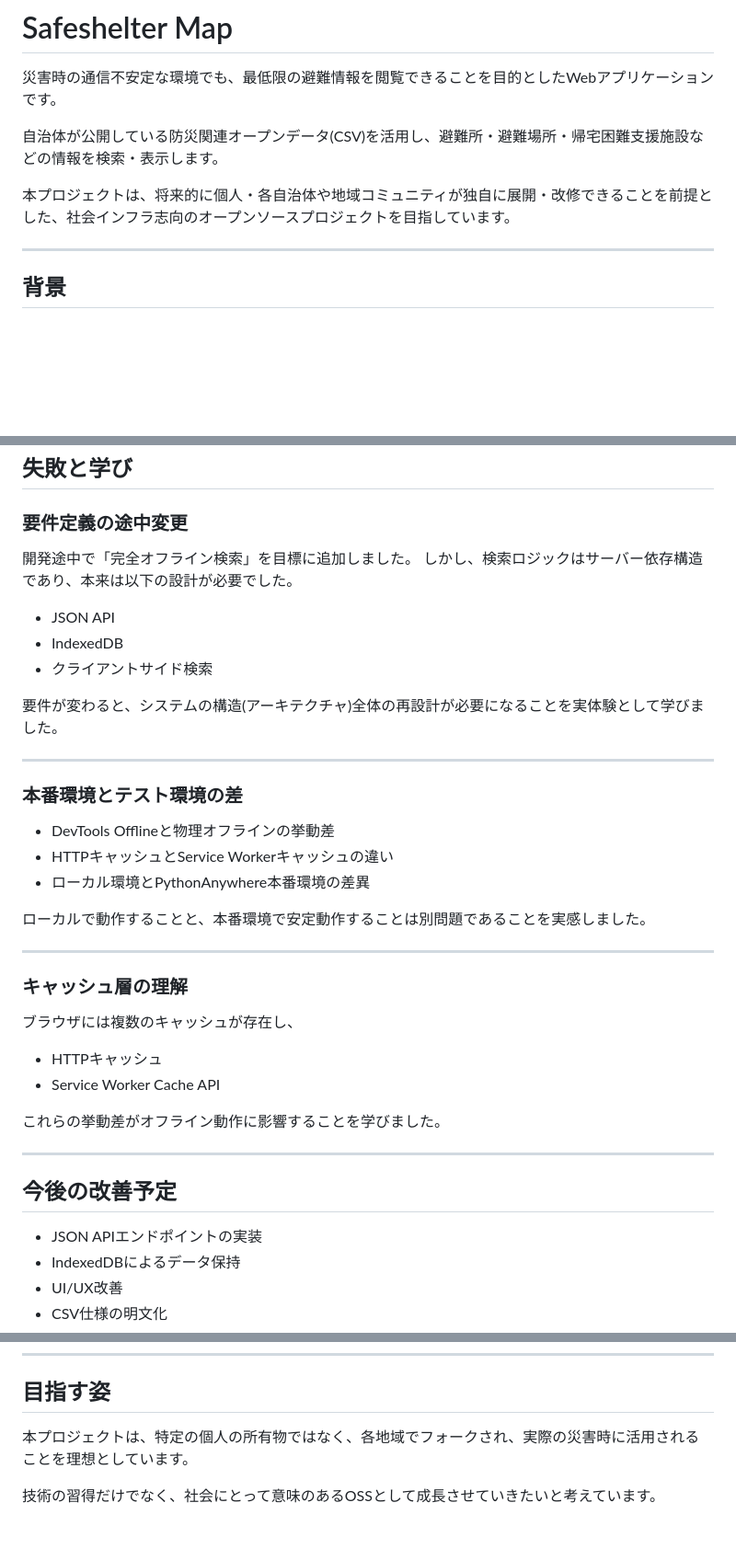
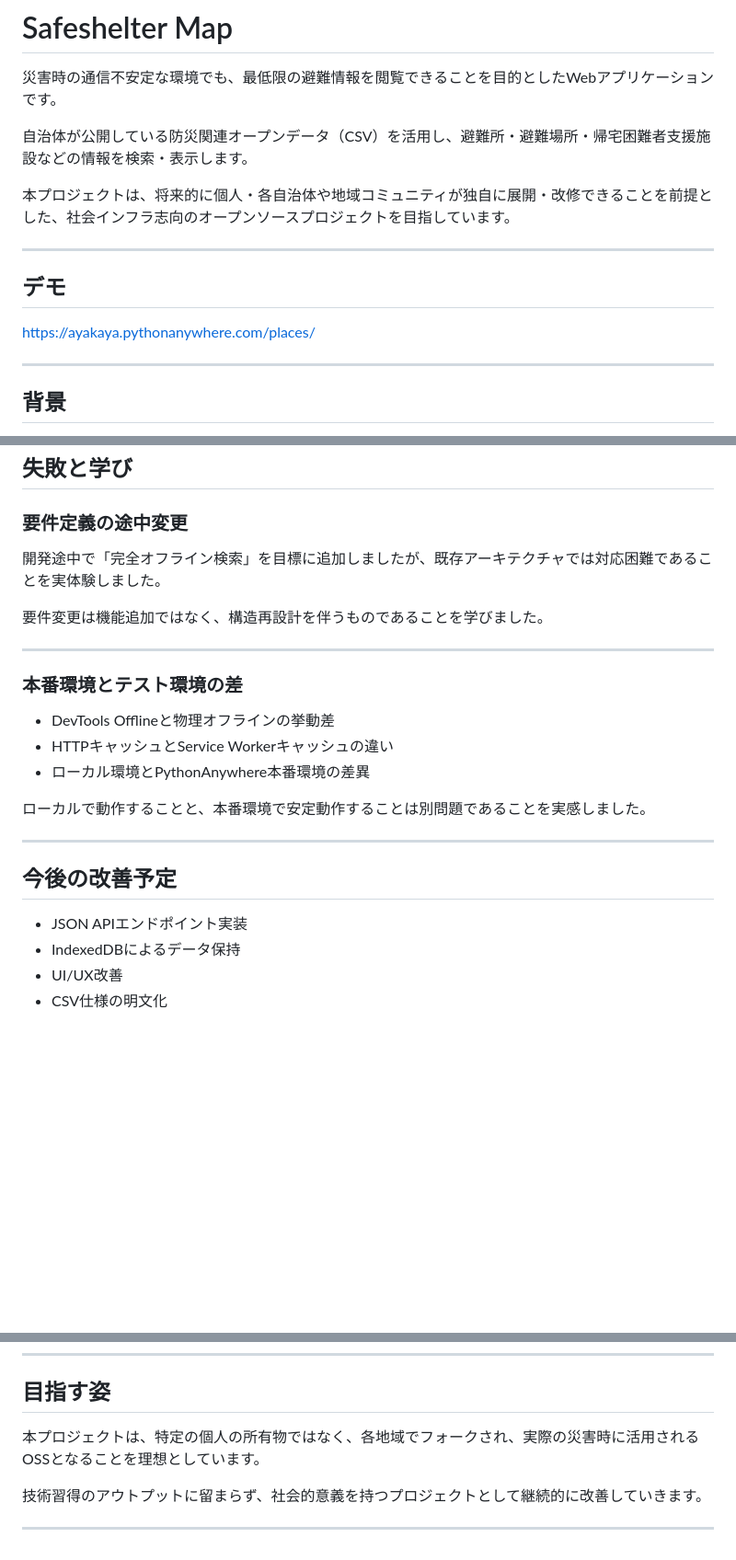
Before and after one commit to AyaH-Lab/safeshelter_map, a Markdown page: README.md, 3 parts joined by grey strips. Shown at 92% size. GitHub-like rendering; blank space fills up the shorter version.

```diff
--- a/README.md
+++ b/README.md
@@ -2,9 +2,15 @@
 
 災害時の通信不安定な環境でも、最低限の避難情報を閲覧できることを目的としたWebアプリケーションです。
 
-自治体が公開している防災関連オープンデータ(CSV)を活用し、避難所・避難場所・帰宅困難支援施設などの情報を検索・表示します。
+自治体が公開している防災関連オープンデータ（CSV）を活用し、避難所・避難場所・帰宅困難者支援施設などの情報を検索・表示します。
 
 本プロジェクトは、将来的に個人・各自治体や地域コミュニティが独自に展開・改修できることを前提とした、社会インフラ志向のオープンソースプロジェクトを目指しています。
+
+---
+
+## デモ
+
+https://ayakaya.pythonanywhere.com/places/
 
 ---
 
@@ -79,14 +107,9 @@ DevToolsのOfflineモードでは検索が動作しているように見える
 
 ### 要件定義の途中変更
 
-開発途中で「完全オフライン検索」を目標に追加しました。
-しかし、検索ロジックはサーバー依存構造であり、本来は以下の設計が必要でした。
+開発途中で「完全オフライン検索」を目標に追加しましたが、既存アーキテクチャでは対応困難であることを実体験しました。
 
-- JSON API
-- IndexedDB
-- クライアントサイド検索
-
-要件が変わると、システムの構造(アーキテクチャ)全体の再設計が必要になることを実体験として学びました。
+要件変更は機能追加ではなく、構造再設計を伴うものであることを学びました。
 
 ---
 
@@ -100,20 +123,9 @@ DevToolsのOfflineモードでは検索が動作しているように見える
 
 ---
 
-### キャッシュ層の理解
-
-ブラウザには複数のキャッシュが存在し、
-
-- HTTPキャッシュ
-- Service Worker Cache API
-
-これらの挙動差がオフライン動作に影響することを学びました。
-
----
-
 ## 今後の改善予定
 
-- JSON APIエンドポイントの実装
+- JSON APIエンドポイント実装
 - IndexedDBによるデータ保持
 - UI/UX改善
 - CSV仕様の明文化
@@ -148,6 +160,8 @@ DevToolsのOfflineモードでは検索が動作しているように見える
 
 ## 目指す姿
 
-本プロジェクトは、特定の個人の所有物ではなく、各地域でフォークされ、実際の災害時に活用されることを理想としています。
+本プロジェクトは、特定の個人の所有物ではなく、各地域でフォークされ、実際の災害時に活用されるOSSとなることを理想としています。
 
-技術の習得だけでなく、社会にとって意味のあるOSSとして成長させていきたいと考えています。
+技術習得のアウトプットに留まらず、社会的意義を持つプロジェクトとして継続的に改善していきます。
+
+---
```
Also changed, not shown: other parts of README.md (+43 -21 lines).
